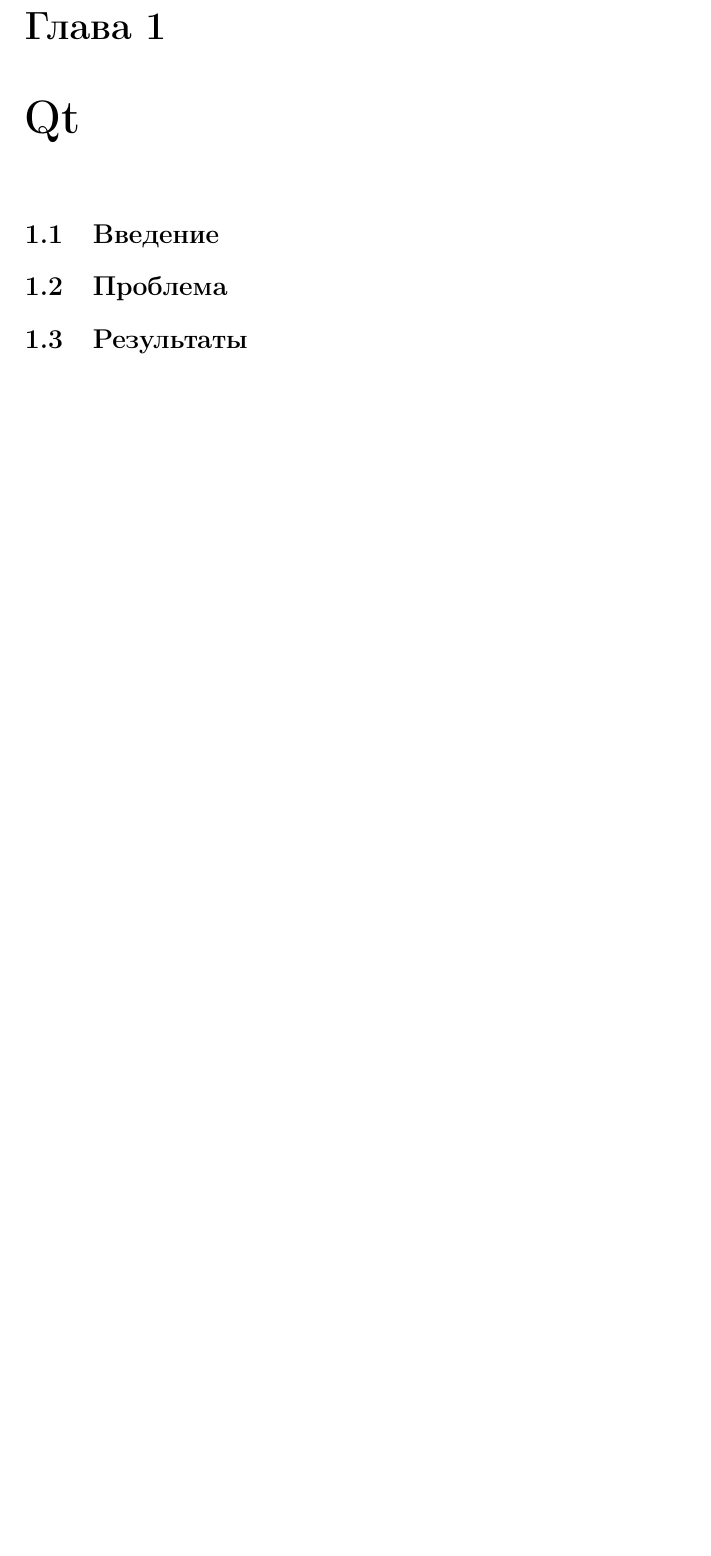
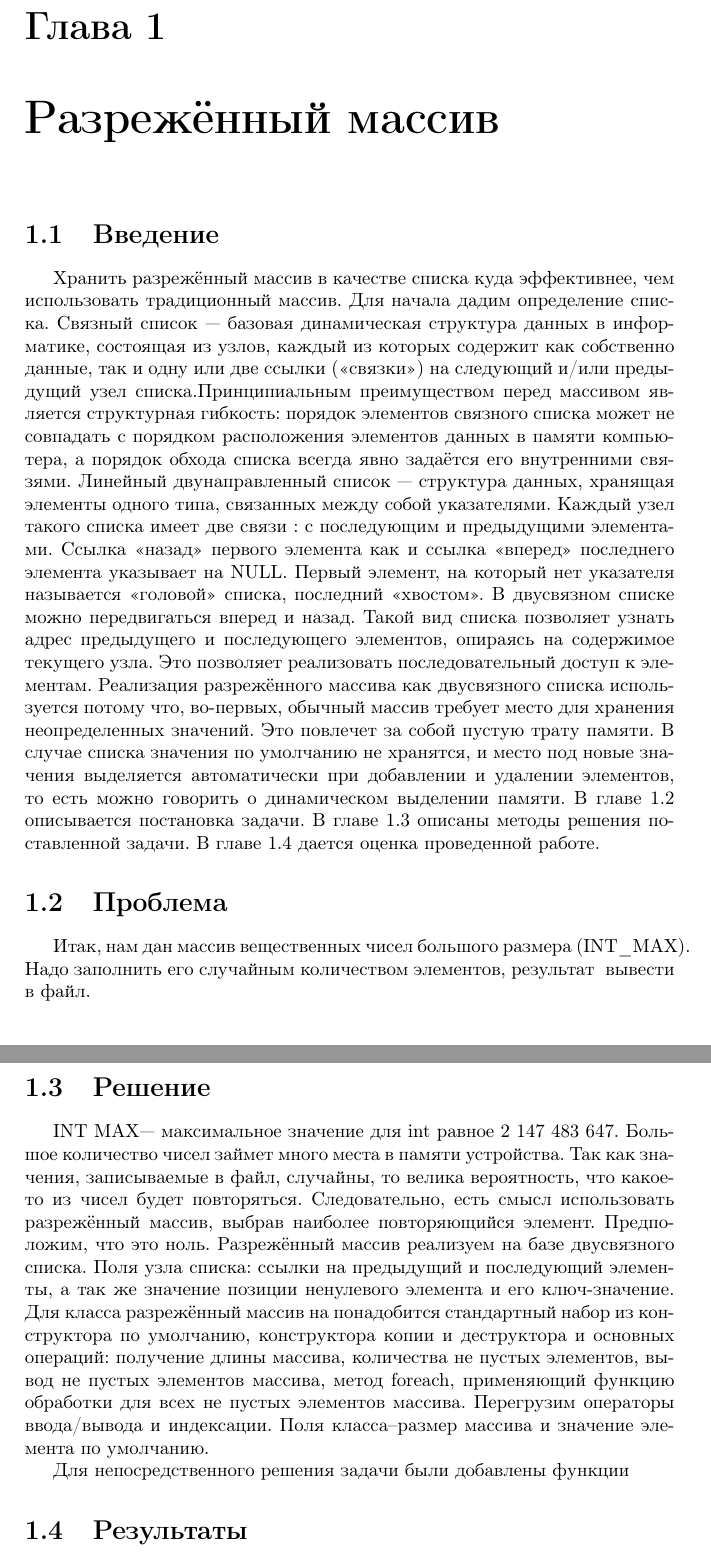
Before and after one commit to oboskalova/summer2017, a LaTeX document (first.tex): part of page 4 of 5 before the commit and two parts of pages 4 and 5 of 6 after it, the two joined at a grey line, cut so that both start at the same text, the shorter picture padded with empty space. Compiled offline with pdfLaTeX; the source files are stored in an older character set and shown here as Unicode.

Commit message:
добавлено введение и решение

```diff
--- a/first.tex
+++ b/first.tex
@@ -31,11 +31,28 @@
 
 \end{normalsize}
 
-\chapter{Qt}
+\chapter{Разрежённый массив}
 \label{ex: section1}
 
 \section{Введение}
 \label {ex: subsection2}
+\begin{normalsize}
+Хранить разрежённый массив в качестве списка куда эффективнее, чем использовать традиционный массив.
+Для начала дадим определение списка. Связный список --- базовая динамическая структура данных в информатике, состоящая из узлов, каждый из которых содержит как собственно данные, так и одну или две ссылки (<<связки>>) на следующий и/или предыдущий узел списка.%
+ Принципиальным преимуществом перед массивом является структурная гибкость: порядок элементов связного списка может не совпадать с порядком расположения элементов данных в памяти компьютера, а порядок обхода списка всегда явно задаётся его внутренними связями. Линейный двунаправленный список --- структура данных, хранящая элементы одного типа, связанных между собой указателями. Каждый узел такого списка имеет две связи : с последующим и предыдущими элементами. Ссылка <<назад>> первого элемента как и ссылка <<вперед>> последнего элемента указывает на NULL. Первый элемент, на который нет указателя называется <<головой>> списка, последний <<хвостом>>. В двусвязном списке можно передвигаться вперед и назад. Такой вид списка позволяет узнать адрес предыдущего и последующего элементов, опираясь на содержимое текущего узла. Это позволяет реализовать  последовательный доступ к элементам.
+Реализация разрежённого массива как двусвязного списка используется потому что, во-первых, обычный массив требует место для хранения неопределенных значений. Это повлечет за собой пустую трату памяти. В случае списка значения по умолчанию не хранятся, и место под новые значения выделяется автоматически при добавлении и удалении элементов, то есть можно говорить о динамическом выделении памяти.
+В главе 1.2 описывается постановка  задачи. В главе 1.3 описаны методы решения поставленной задачи. В главе 1.4 дается оценка проведенной работе.
+\end{normalsize}
 \section{Проблема}
 \label {ex: subsection3}
+\begin{normalsize}
+	Итак, нам дан массив вещественных чисел большого размера (INT\_MAX). Надо заполнить его случайным количеством элементов, результат  вывести в файл.
+\end{normalsize}
+\section{Решение}
+\label {ex: subsection4}
+\begin{normalsize}
+	 INT MAX--- максимальное значение для int равное 2~147~483~647.  Большое количество чисел займет много места в памяти устройства. Так как значения, записываемые в файл, случайны, то велика вероятность, что какое-то из чисел будет повторяться. Следовательно, есть смысл использовать разрежённый массив, выбрав наиболее повторяющийся элемент. Предположим, что это ноль. Разрежённый массив реализуем на базе двусвязного списка. Поля узла списка: ссылки на предыдущий и последующий элементы, а так же значение позиции ненулевого элемента и его ключ-значение. Для класса разрежённый массив на понадобится стандартный набор из конструктора по умолчанию, конструктора копии и деструктора и основных операций: получение длины массива, количества не пустых элементов, вывод не пустых элементов массива, метод foreach, применяющий функцию обработки для всех не пустых элементов массива. Перегрузим операторы ввода/вывода и индексации. Поля класса--размер массива и значение элемента по умолчанию.
+	 \par
+	 Для непосредственного решения задачи были добавлены функции
+	\end{normalsize}
 \section{Результаты}
```
Also changed, not shown: first.pdf, first.tex (2 more changed lines), 4 other files.
